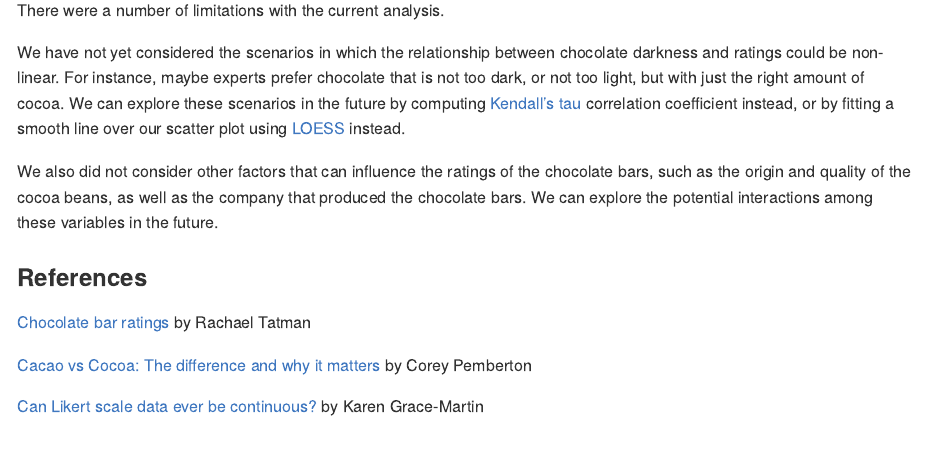
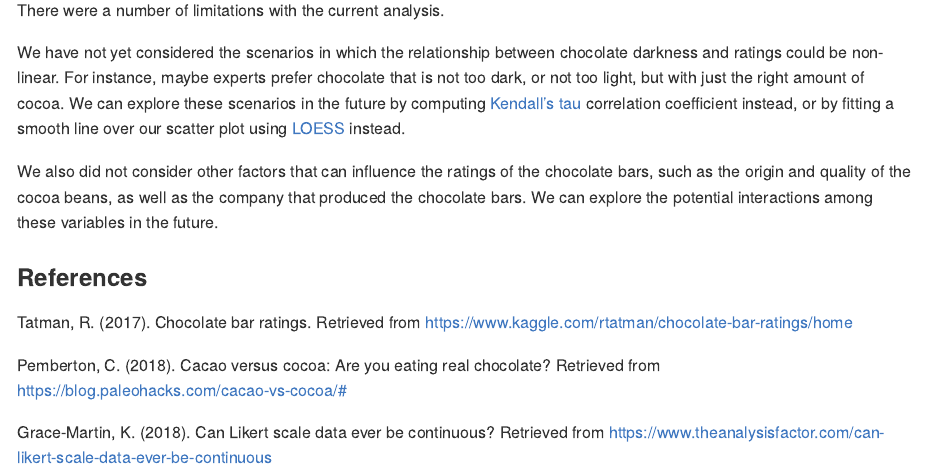
Before and after one commit to UBC-MDS/DSCI522_blei7_georgejjw_coco, an R Markdown document (src/generate_report.Rmd): the page in a window 1100 px wide, from 5460 px down. Rendered offline with R 4.5, knitr and Pandoc, with nearby package versions.

Commit message:
Changed citation to using APA format

```diff
--- a/src/generate_report.Rmd
+++ b/src/generate_report.Rmd
@@ -150,8 +150,8 @@ We also did not consider other factors that can influence the ratings of the cho
 
 ### References
 
-[Chocolate bar ratings](https://www.kaggle.com/rtatman/chocolate-bar-ratings/home) by Rachael Tatman
+Tatman, R. (2017). Chocolate bar ratings. Retrieved from https://www.kaggle.com/rtatman/chocolate-bar-ratings/home
 
-[Cacao vs Cocoa: The difference and why it matters](https://blog.paleohacks.com/cacao-vs-cocoa/#) by Corey Pemberton
+Pemberton, C. (2018). Cacao versus cocoa: Are you eating real chocolate? Retrieved from https://blog.paleohacks.com/cacao-vs-cocoa/#
 
-[Can Likert scale data ever be continuous?](https://www.theanalysisfactor.com/can-likert-scale-data-ever-be-continuous/) by Karen Grace-Martin
+Grace-Martin, K. (2018). Can Likert scale data ever be continuous? Retrieved from https://www.theanalysisfactor.com/can-likert-scale-data-ever-be-continuous
```
